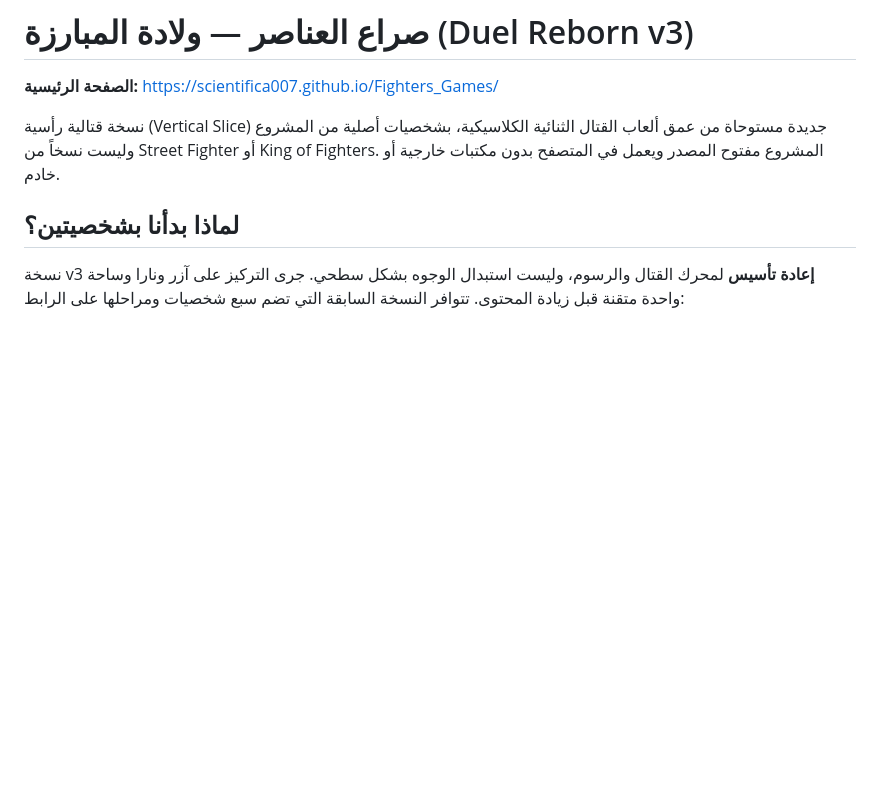
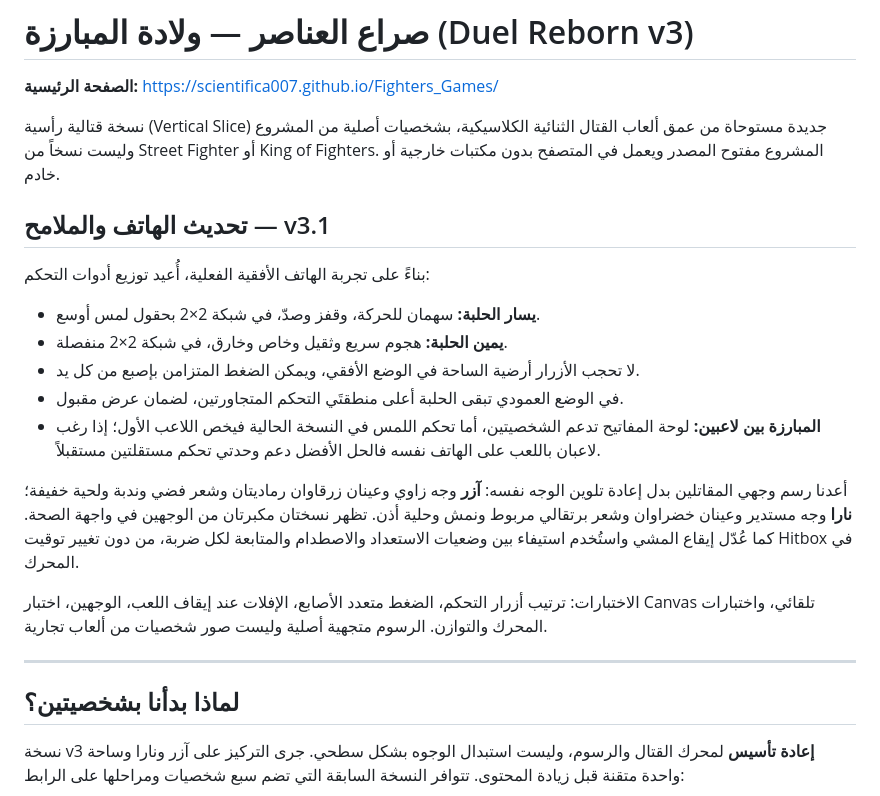
Before and after one commit to scientifica007/Fighters_Games, a Markdown page: README.md, the part around the change. Drawn GitHub-style; blank space fills up the shorter version.

Commit message:
docs(v3.1): explain side-mounted mobile controls, distinct faces, animation and PvP touch limitation

```diff
--- a/README.md
+++ b/README.md
@@ -3,6 +3,22 @@
 **الصفحة الرئيسية:** https://scientifica007.github.io/Fighters_Games/
 
 نسخة قتالية رأسية (Vertical Slice) جديدة مستوحاة من عمق ألعاب القتال الثنائية الكلاسيكية، بشخصيات أصلية من المشروع وليست نسخاً من Street Fighter أو King of Fighters. المشروع مفتوح المصدر ويعمل في المتصفح بدون مكتبات خارجية أو خادم.
+
+
+## تحديث الهاتف والملامح — v3.1
+
+بناءً على تجربة الهاتف الأفقية الفعلية، أُعيد توزيع أدوات التحكم:
+- **يسار الحلبة:** سهمان للحركة، وقفز وصدّ، في شبكة 2×2 بحقول لمس أوسع.
+- **يمين الحلبة:** هجوم سريع وثقيل وخاص وخارق، في شبكة 2×2 منفصلة.
+- لا تحجب الأزرار أرضية الساحة في الوضع الأفقي، ويمكن الضغط المتزامن بإصبع من كل يد.
+- في الوضع العمودي تبقى الحلبة أعلى منطقتَي التحكم المتجاورتين، لضمان عرض مقبول.
+- **المبارزة بين لاعبين:** لوحة المفاتيح تدعم الشخصيتين، أما تحكم اللمس في النسخة الحالية فيخص اللاعب الأول؛ إذا رغب لاعبان باللعب على الهاتف نفسه فالحل الأفضل دعم وحدتي تحكم مستقلتين مستقبلاً.
+
+أعدنا رسم وجهي المقاتلين بدل إعادة تلوين الوجه نفسه: **آزر** وجه زاوي وعينان زرقاوان رماديتان وشعر فضي وندبة ولحية خفيفة؛ **نارا** وجه مستدير وعينان خضراوان وشعر برتقالي مربوط ونمش وحلية أذن. تظهر نسختان مكبرتان من الوجهين في واجهة الصحة. كما عُدّل إيقاع المشي واستُخدم استيفاء بين وضعيات الاستعداد والاصطدام والمتابعة لكل ضربة، من دون تغيير توقيت Hitbox في المحرك.
+
+الاختبارات: ترتيب أزرار التحكم، الضغط متعدد الأصابع، الإفلات عند إيقاف اللعب، الوجهين، اختبار Canvas تلقائي، واختبارات المحرك والتوازن. الرسوم متجهية أصلية وليست صور شخصيات من ألعاب تجارية.
+
+---
 
 ## لماذا بدأنا بشخصيتين؟
 
```
